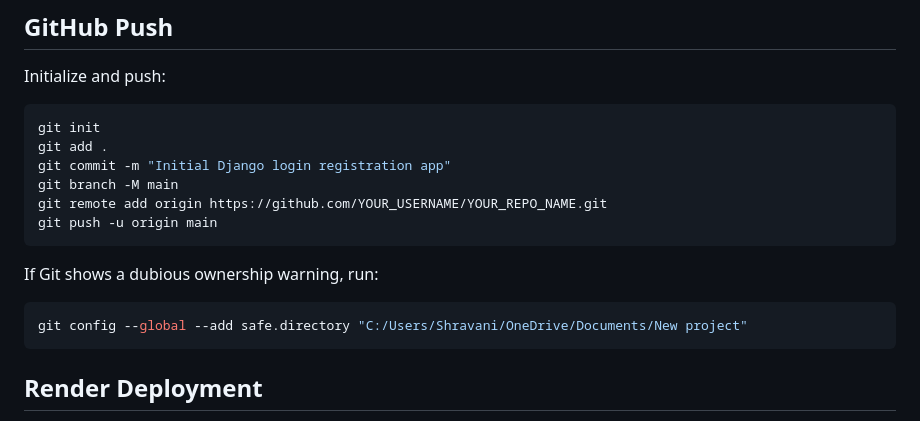
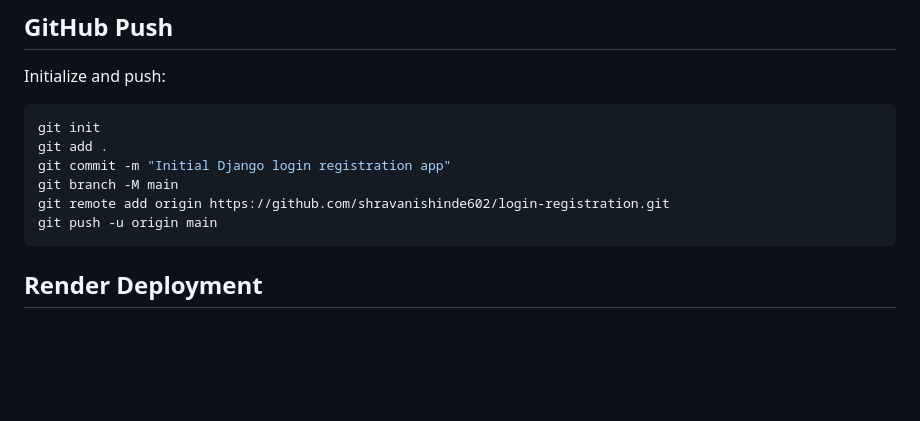
Before and after one commit to shravanishinde602/NGO-Home-Page-Management, a Markdown page: README.md, the part around the change. Rendered like a GitHub page; blank space fills up the shorter version.

Commit message:
Clean up README instructions

````diff
--- a/README.md
+++ b/README.md
@@ -142,14 +142,8 @@ git init
 git add .
 git commit -m "Initial Django login registration app"
 git branch -M main
-git remote add origin https://github.com/YOUR_USERNAME/YOUR_REPO_NAME.git
+git remote add origin https://github.com/shravanishinde602/login-registration.git
 git push -u origin main
-```
-
-If Git shows a dubious ownership warning, run:
-
-```bash
-git config --global --add safe.directory "C:/Users/Shravani/OneDrive/Documents/New project"
 ```
 
 ## Render Deployment
````
